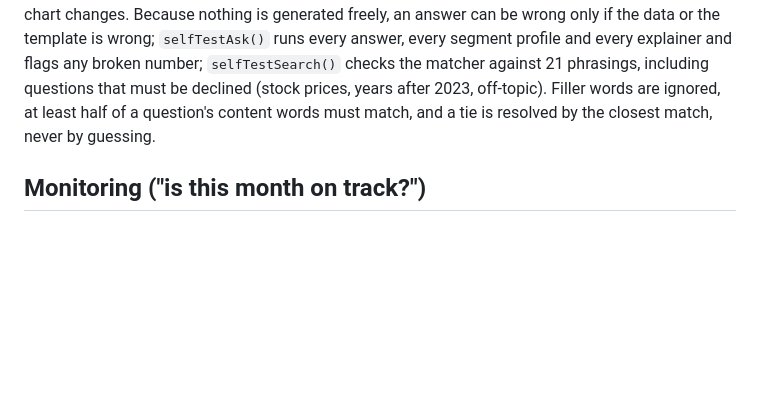
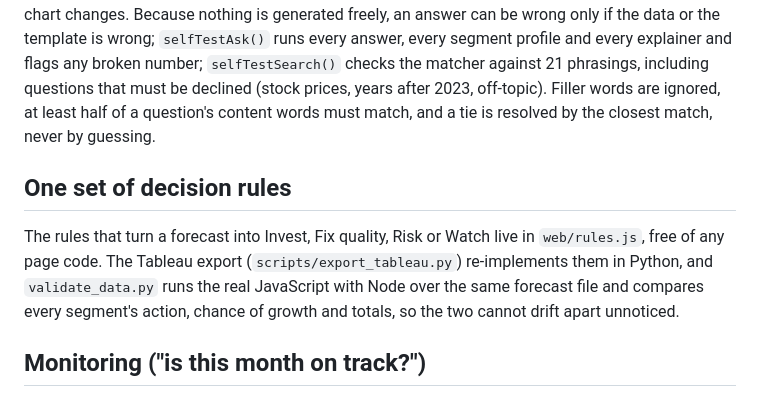
Before and after one commit to Shubham080802/amazon-growth-dashboard, a Markdown page: docs/MODEL.md, the part around the change. Rendered like a GitHub page; blank space fills up the shorter version.

```diff
--- a/docs/MODEL.md
+++ b/docs/MODEL.md
@@ -57,6 +57,9 @@ All on the category model's own basis (reviews to Mar 2023), compared by product
 ## Ask the dashboard and the explainers (`web/explain.js`)
 Deliberately **not** a language model. Each of the 14 suggested questions is a template filled with numbers read from the same data the charts use (the decision rules, forecasts, topic shifts, cohorts, Amazon figures and data-quality summary), each with a link to where the numbers live and a caveat line. Typing does two things only: an exact or word-start match against segment names opens that segment's profile (several matches give a pick-list); otherwise it scores the question list by keyword. Anything else gets an explicit "I can't answer that from this dashboard" and the available questions. The "What am I looking at?" panels under key charts use the same approach and refresh when the chart changes. Because nothing is generated freely, an answer can be wrong only if the data or the template is wrong; `selfTestAsk()` runs every answer, every segment profile and every explainer and flags any broken number; `selfTestSearch()` checks the matcher against 21 phrasings, including questions that must be declined (stock prices, years after 2023, off-topic). Filler words are ignored, at least half of a question's content words must match, and a tie is resolved by the closest match, never by guessing.
 
+## One set of decision rules
+The rules that turn a forecast into Invest, Fix quality, Risk or Watch live in `web/rules.js`, free of any page code. The Tableau export (`scripts/export_tableau.py`) re-implements them in Python, and `validate_data.py` runs the real JavaScript with Node over the same forecast file and compares every segment's action, chance of growth and totals, so the two cannot drift apart unnoticed.
+
 ## Monitoring ("is this month on track?")
 For each of the last 12 months the chosen model is refitted on data up to the previous month and asked what it expected. A month outside the 10th-90th percentile range is flagged. About 20% of months should be flagged by chance; a cluster of flags across many segments usually means a market-wide move.
 
```
Also changed, not shown: README.md (+5 -1 lines), docs/TABLEAU.md (added, +325 -0 lines).
